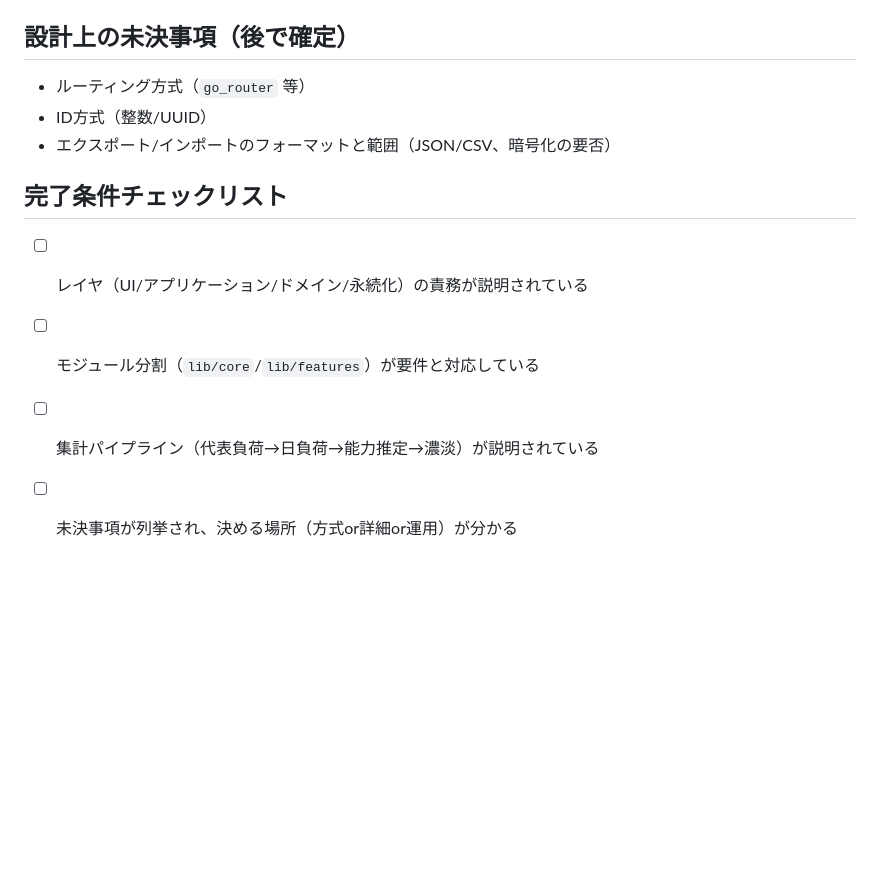
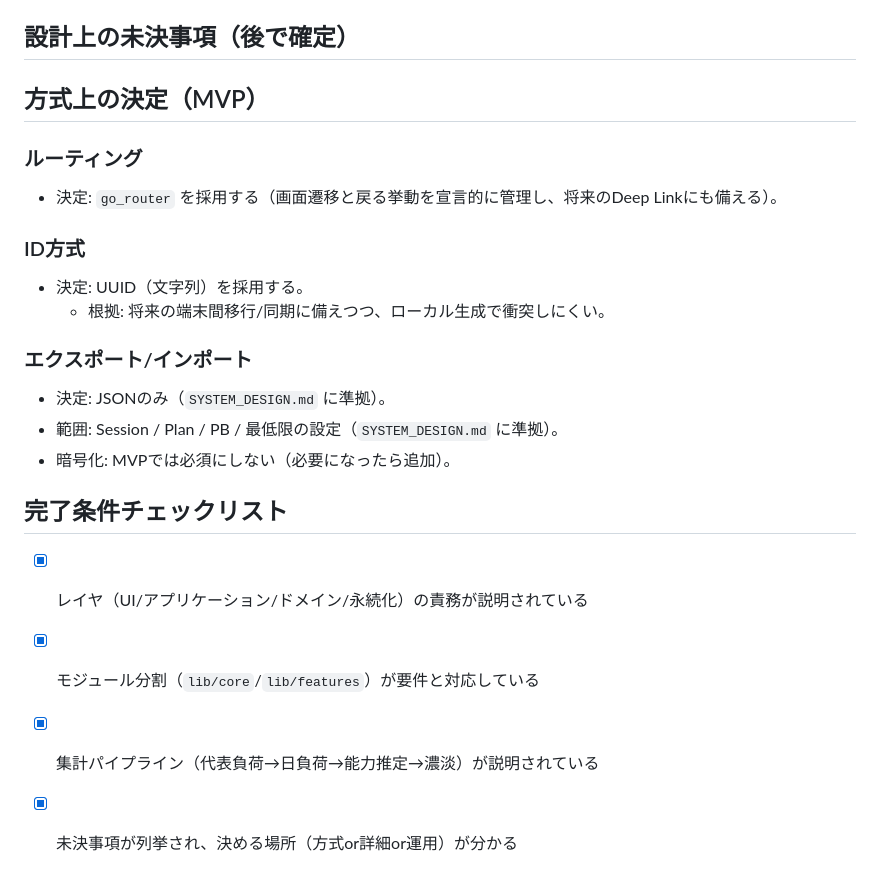
Before and after one commit to t-fan-gif/LongDistance_diary, a Markdown page: SOFTWARE_ARCHITECTURE.md, the part around the change. Drawn GitHub-style; blank space fills up the shorter version.

Commit message:
docs: decide routing, ids, and export format

```diff
--- a/SOFTWARE_ARCHITECTURE.md
+++ b/SOFTWARE_ARCHITECTURE.md
@@ -52,12 +52,21 @@
 - 代表負荷の算出優先順位は `SOFTWARE_REQUIREMENTS.md` の決定に従う
 
 ## 設計上の未決事項（後で確定）
-- ルーティング方式（`go_router` 等）
-- ID方式（整数/UUID）
-- エクスポート/インポートのフォーマットと範囲（JSON/CSV、暗号化の要否）
+## 方式上の決定（MVP）
+### ルーティング
+- 決定: `go_router` を採用する（画面遷移と戻る挙動を宣言的に管理し、将来のDeep Linkにも備える）。
+
+### ID方式
+- 決定: UUID（文字列）を採用する。
+  - 根拠: 将来の端末間移行/同期に備えつつ、ローカル生成で衝突しにくい。
+
+### エクスポート/インポート
+- 決定: JSONのみ（`SYSTEM_DESIGN.md` に準拠）。
+- 範囲: Session / Plan / PB / 最低限の設定（`SYSTEM_DESIGN.md` に準拠）。
+- 暗号化: MVPでは必須にしない（必要になったら追加）。
 
 ## 完了条件チェックリスト
-- [ ] レイヤ（UI/アプリケーション/ドメイン/永続化）の責務が説明されている
-- [ ] モジュール分割（`lib/core`/`lib/features`）が要件と対応している
-- [ ] 集計パイプライン（代表負荷→日負荷→能力推定→濃淡）が説明されている
-- [ ] 未決事項が列挙され、決める場所（方式or詳細or運用）が分かる
+- [x] レイヤ（UI/アプリケーション/ドメイン/永続化）の責務が説明されている
+- [x] モジュール分割（`lib/core`/`lib/features`）が要件と対応している
+- [x] 集計パイプライン（代表負荷→日負荷→能力推定→濃淡）が説明されている
+- [x] 未決事項が列挙され、決める場所（方式or詳細or運用）が分かる
```
